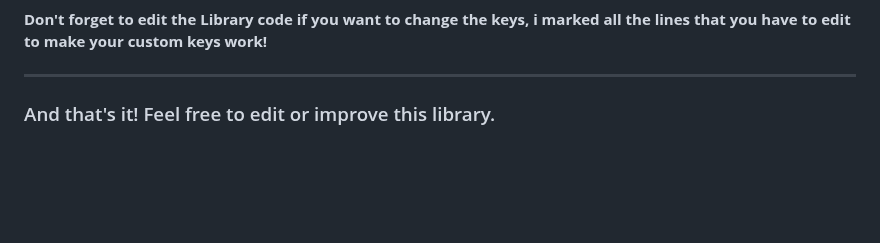
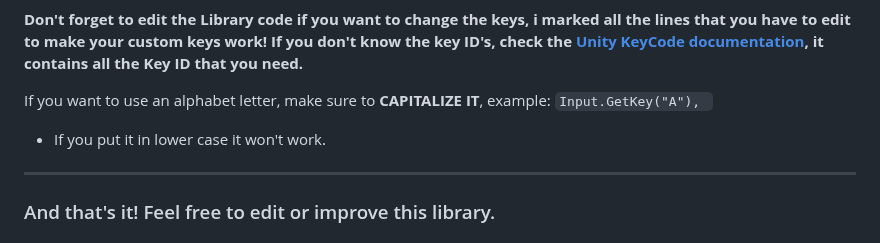
Before and after one commit to jp222343/PinkSoulLibrary, a Markdown page: README.md, the part around the change. Rendered like a GitHub page; blank space fills up the shorter version.

Commit message:
improvement

```diff
--- a/README.md
+++ b/README.md
@@ -76,6 +76,10 @@ If you are lazy to look for it, here it is:
 ![font](assets/preview/font.png)
 
 **Don't forget to edit the Library code if you want to change the keys, i marked all the lines that you have to edit to make your custom keys work!**
+__If you don't know the key ID's, check the [Unity KeyCode documentation](https://docs.unity3d.com/2018.4/Documentation/ScriptReference/KeyCode.html), it contains all the Key ID that you need.__
+
+If you want to use an alphabet letter, make sure to **CAPITALIZE IT**, example: ``Input.GetKey("A"), ``
+  - If you put it in lower case it won't work.
 
 ---
 
```
